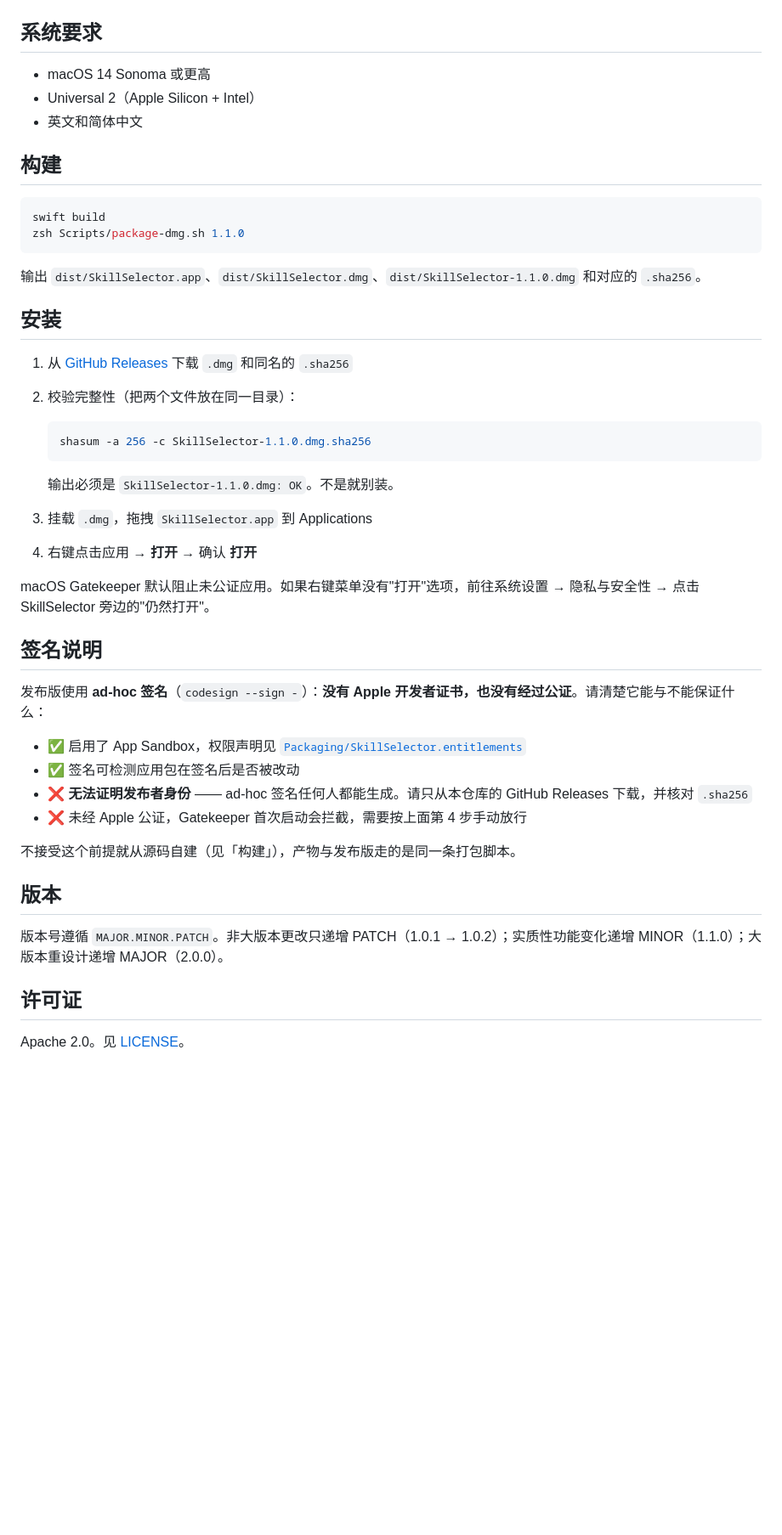
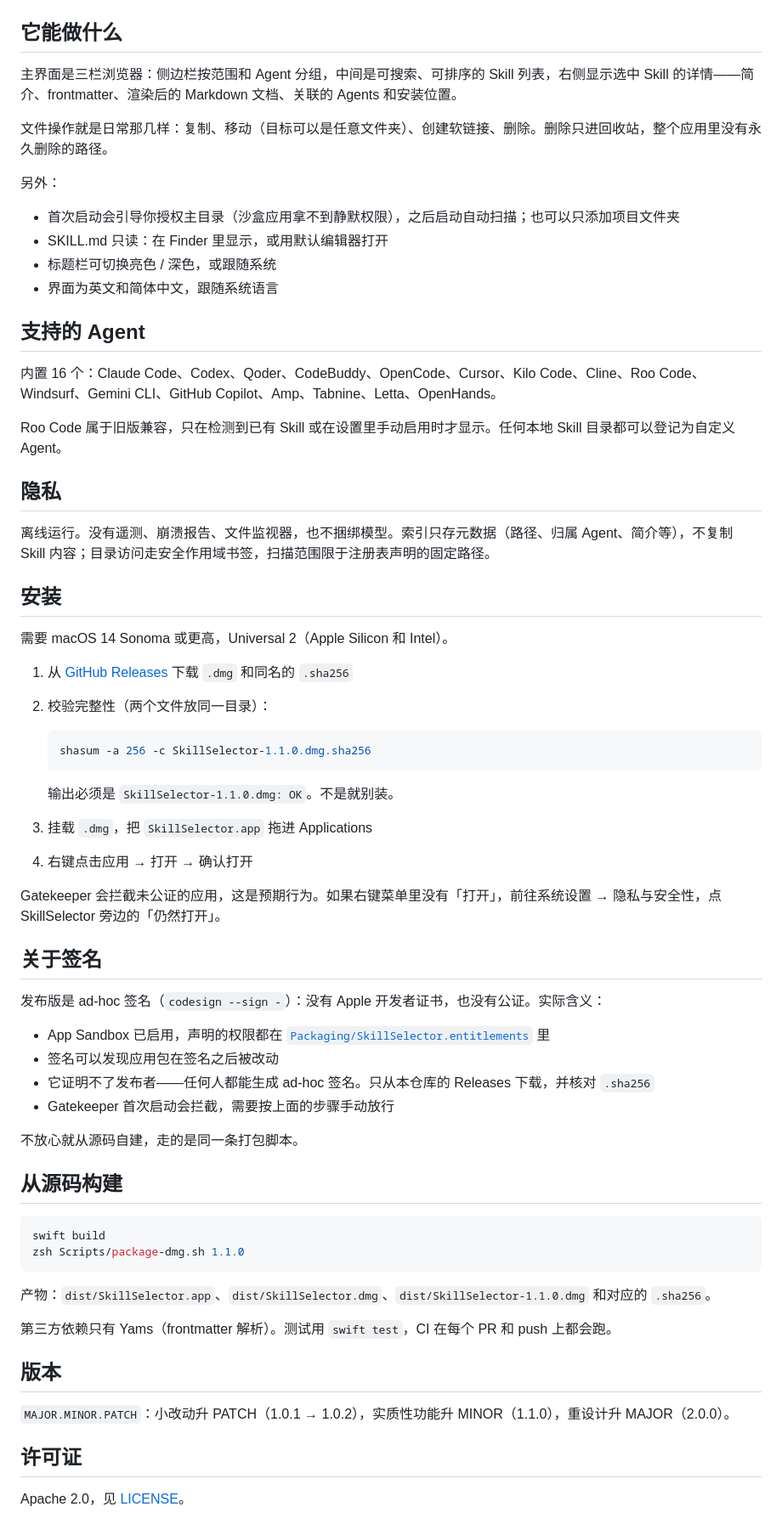
Before and after one commit to BlackArt40/SkillSelector, a Markdown page: README.md, the part around one of its changes. Shown at 85% size. Rendered like a GitHub page; blank space fills up the shorter version.

````diff
--- a/README.md
+++ b/README.md
@@ -29,25 +9,35 @@ Claude Code、Codex、Qoder、CodeBuddy、OpenCode、Cursor、Kilo Code、Cline
 
 ![设置（简体中文）](screenshots/settings-zh.png)
 
-## 系统要求
+## 它能做什么
 
-- macOS 14 Sonoma 或更高
-- Universal 2（Apple Silicon + Intel）
-- 英文和简体中文
+主界面是三栏浏览器：侧边栏按范围和 Agent 分组，中间是可搜索、可排序的 Skill 列表，右侧显示选中 Skill 的详情——简介、frontmatter、渲染后的 Markdown 文档、关联的 Agents 和安装位置。
 
-## 构建
+文件操作就是日常那几样：复制、移动（目标可以是任意文件夹）、创建软链接、删除。删除只进回收站，整个应用里没有永久删除的路径。
 
-```zsh
-swift build
-zsh Scripts/package-dmg.sh 1.1.0
-```
+另外：
 
-输出 `dist/SkillSelector.app`、`dist/SkillSelector.dmg`、`dist/SkillSelector-1.1.0.dmg` 和对应的 `.sha256`。
+- 首次启动会引导你授权主目录（沙盒应用拿不到静默权限），之后启动自动扫描；也可以只添加项目文件夹
+- SKILL.md 只读：在 Finder 里显示，或用默认编辑器打开
+- 标题栏可切换亮色 / 深色，或跟随系统
+- 界面为英文和简体中文，跟随系统语言
+
+## 支持的 Agent
+
+内置 16 个：Claude Code、Codex、Qoder、CodeBuddy、OpenCode、Cursor、Kilo Code、Cline、Roo Code、Windsurf、Gemini CLI、GitHub Copilot、Amp、Tabnine、Letta、OpenHands。
+
+Roo Code 属于旧版兼容，只在检测到已有 Skill 或在设置里手动启用时才显示。任何本地 Skill 目录都可以登记为自定义 Agent。
+
+## 隐私
+
+离线运行。没有遥测、崩溃报告、文件监视器，也不捆绑模型。索引只存元数据（路径、归属 Agent、简介等），不复制 Skill 内容；目录访问走安全作用域书签，扫描范围限于注册表声明的固定路径。
 
 ## 安装
 
+需要 macOS 14 Sonoma 或更高，Universal 2（Apple Silicon 和 Intel）。
+
 1. 从 [GitHub Releases](https://github.com/BlackArt40/SkillSelector/releases) 下载 `.dmg` 和同名的 `.sha256`
-2. 校验完整性（把两个文件放在同一目录）：
+2. 校验完整性（两个文件放同一目录）：
 
    ```zsh
    shasum -a 256 -c SkillSelector-1.1.0.dmg.sha256
@@ -55,26 +45,37 @@ zsh Scripts/package-dmg.sh 1.1.0
 
    输出必须是 `SkillSelector-1.1.0.dmg: OK`。不是就别装。
 
-3. 挂载 `.dmg`，拖拽 `SkillSelector.app` 到 Applications
-4. 右键点击应用 → **打开** → 确认 **打开**
+3. 挂载 `.dmg`，把 `SkillSelector.app` 拖进 Applications
+4. 右键点击应用 → 打开 → 确认打开
 
-macOS Gatekeeper 默认阻止未公证应用。如果右键菜单没有"打开"选项，前往系统设置 → 隐私与安全性 → 点击 SkillSelector 旁边的"仍然打开"。
+Gatekeeper 会拦截未公证的应用，这是预期行为。如果右键菜单里没有「打开」，前往系统设置 → 隐私与安全性，点 SkillSelector 旁边的「仍然打开」。
 
-## 签名说明
+## 关于签名
 
-发布版使用 **ad-hoc 签名**（`codesign --sign -`）：**没有 Apple 开发者证书，也没有经过公证**。请清楚它能与不能保证什么：
+发布版是 ad-hoc 签名（`codesign --sign -`）：没有 Apple 开发者证书，也没有公证。实际含义：
 
-- ✅ 启用了 App Sandbox，权限声明见 [`Packaging/SkillSelector.entitlements`](Packaging/SkillSelector.entitlements)
-- ✅ 签名可检测应用包在签名后是否被改动
-- ❌ **无法证明发布者身份** —— ad-hoc 签名任何人都能生成。请只从本仓库的 GitHub Releases 下载，并核对 `.sha256`
-- ❌ 未经 Apple 公证，Gatekeeper 首次启动会拦截，需要按上面第 4 步手动放行
+- App Sandbox 已启用，声明的权限都在 [`Packaging/SkillSelector.entitlements`](Packaging/SkillSelector.entitlements) 里
+- 签名可以发现应用包在签名之后被改动
+- 它证明不了发布者——任何人都能生成 ad-hoc 签名。只从本仓库的 Releases 下载，并核对 `.sha256`
+- Gatekeeper 首次启动会拦截，需要按上面的步骤手动放行
 
-不接受这个前提就从源码自建（见「构建」），产物与发布版走的是同一条打包脚本。
+不放心就从源码自建，走的是同一条打包脚本。
+
+## 从源码构建
+
+```zsh
+swift build
+zsh Scripts/package-dmg.sh 1.1.0
+```
+
+产物：`dist/SkillSelector.app`、`dist/SkillSelector.dmg`、`dist/SkillSelector-1.1.0.dmg` 和对应的 `.sha256`。
+
+第三方依赖只有 Yams（frontmatter 解析）。测试用 `swift test`，CI 在每个 PR 和 push 上都会跑。
 
 ## 版本
 
-版本号遵循 `MAJOR.MINOR.PATCH`。非大版本更改只递增 PATCH（1.0.1 → 1.0.2）；实质性功能变化递增 MINOR（1.1.0）；大版本重设计递增 MAJOR（2.0.0）。
+`MAJOR.MINOR.PATCH`：小改动升 PATCH（1.0.1 → 1.0.2），实质性功能升 MINOR（1.1.0），重设计升 MAJOR（2.0.0）。
 
 ## 许可证
 
-Apache 2.0。见 [LICENSE](LICENSE)。
+Apache 2.0，见 [LICENSE](LICENSE)。
````
Also changed, not shown: other parts of README.md (+1 -21 lines), README.en.md (+43 -42 lines).
